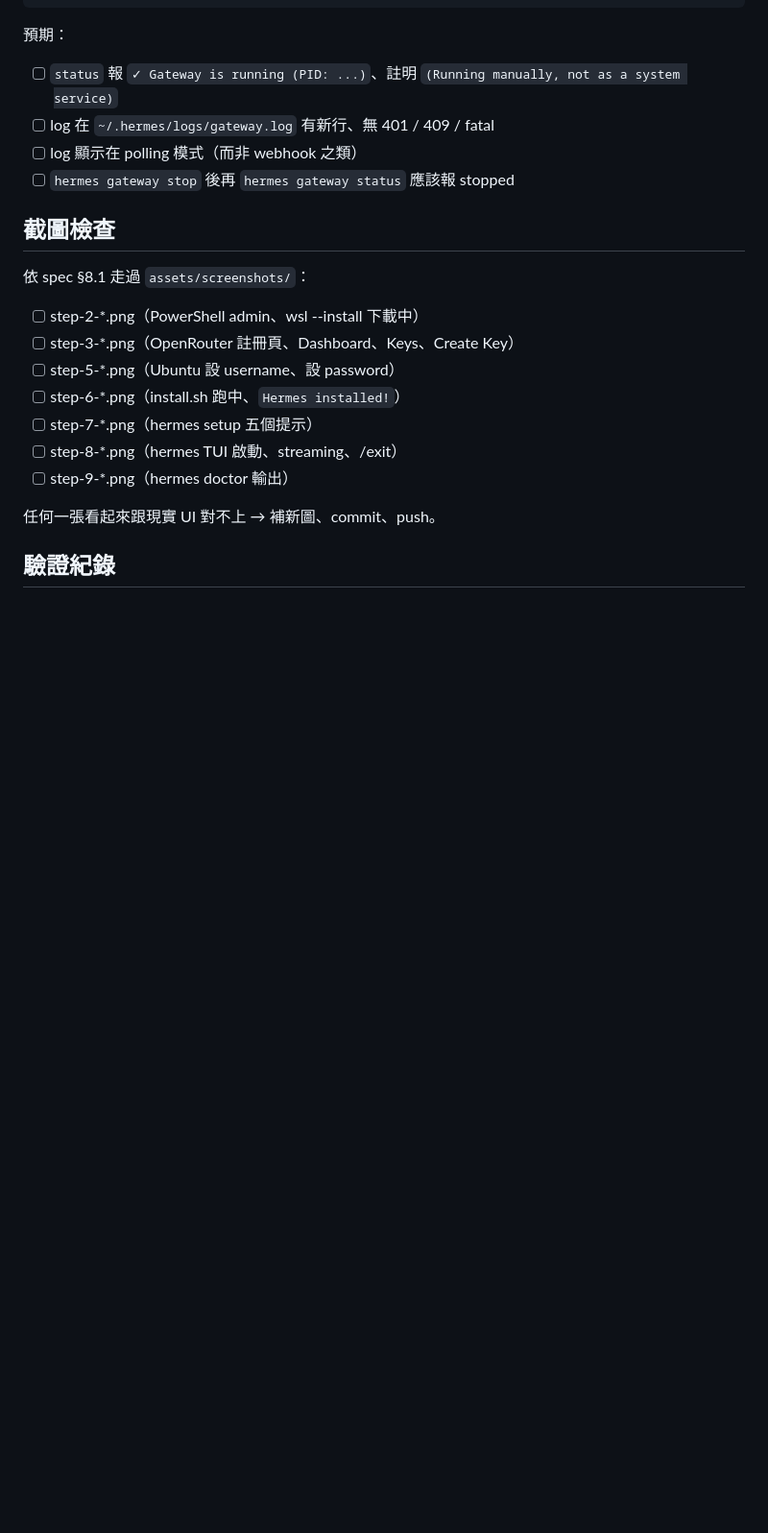
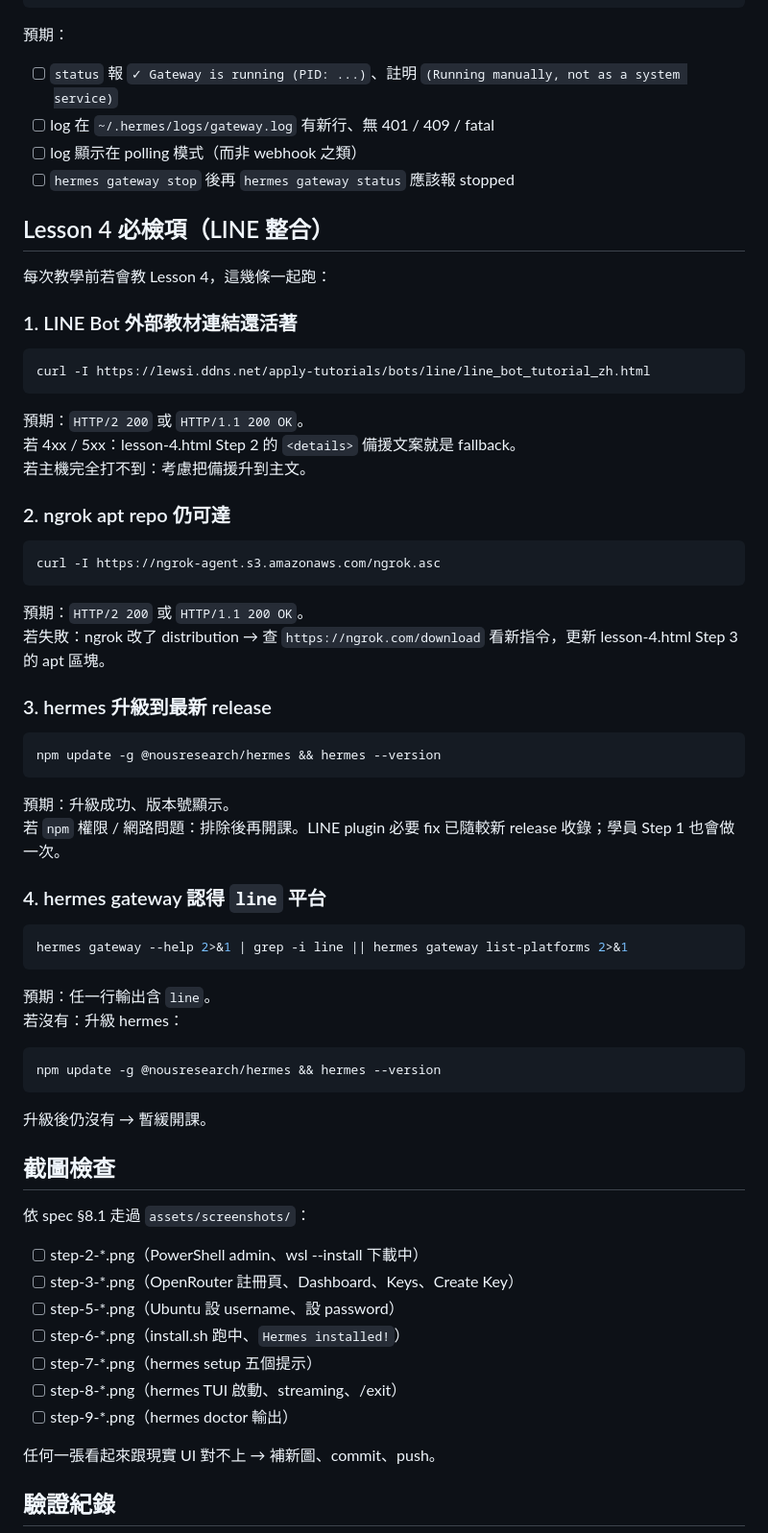
Before and after one commit to Lewsiafat/hermes-windows-course, a Markdown page: pre-class-checklist.md, the part around the change. Shown at 96% size. GitHub-like rendering; blank space fills up the shorter version.

Commit message:
docs(checklist): add Lesson 4 (LINE) smoke test items
Co-Authored-By: Claude Sonnet 4.6 <noreply@anthropic.com>

````diff
--- a/pre-class-checklist.md
+++ b/pre-class-checklist.md
@@ -116,6 +116,53 @@ hermes gateway stop
 - [ ] log 顯示在 polling 模式（而非 webhook 之類）
 - [ ] `hermes gateway stop` 後再 `hermes gateway status` 應該報 stopped
 
+## Lesson 4 必檢項（LINE 整合）
+
+每次教學前若會教 Lesson 4，這幾條一起跑：
+
+### 1. LINE Bot 外部教材連結還活著
+
+```bash
+curl -I https://lewsi.ddns.net/apply-tutorials/bots/line/line_bot_tutorial_zh.html
+```
+
+預期：`HTTP/2 200` 或 `HTTP/1.1 200 OK`。
+若 4xx / 5xx：lesson-4.html Step 2 的 `<details>` 備援文案就是 fallback。
+若主機完全打不到：考慮把備援升到主文。
+
+### 2. ngrok apt repo 仍可達
+
+```bash
+curl -I https://ngrok-agent.s3.amazonaws.com/ngrok.asc
+```
+
+預期：`HTTP/2 200` 或 `HTTP/1.1 200 OK`。
+若失敗：ngrok 改了 distribution → 查 `https://ngrok.com/download` 看新指令，更新 lesson-4.html Step 3 的 apt 區塊。
+
+### 3. hermes 升級到最新 release
+
+```bash
+npm update -g @nousresearch/hermes && hermes --version
+```
+
+預期：升級成功、版本號顯示。
+若 `npm` 權限 / 網路問題：排除後再開課。LINE plugin 必要 fix 已隨較新 release 收錄；學員 Step 1 也會做一次。
+
+### 4. hermes gateway 認得 `line` 平台
+
+```bash
+hermes gateway --help 2>&1 | grep -i line || hermes gateway list-platforms 2>&1
+```
+
+預期：任一行輸出含 `line`。
+若沒有：升級 hermes：
+
+```bash
+npm update -g @nousresearch/hermes && hermes --version
+```
+
+升級後仍沒有 → 暫緩開課。
+
 ## 截圖檢查
 
 依 spec §8.1 走過 `assets/screenshots/`：
````
